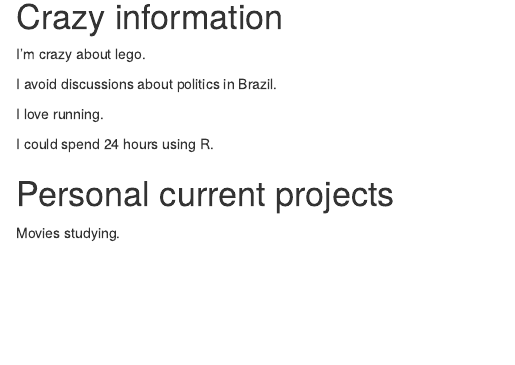
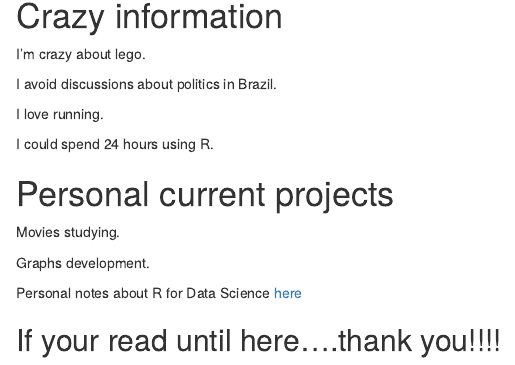
Before and after one commit to marcelo-ventura/aboutme, an R Markdown document (mypage.Rmd): the page in a window 1100 px wide, from 580 px down before the commit and from 560 px down after it, so that both start at the same text. Rendered offline with R 4.5, knitr and Pandoc, with nearby package versions; drawn as R Markdown's standard HTML page in place of the format the file asks for.

Commit message:
My personal informations

```diff
--- a/mypage.Rmd
+++ b/mypage.Rmd
@@ -43,3 +43,12 @@ I could spend 24 hours using R.
 # Personal current projects
 
 Movies studying.
+
+Graphs development.
+
+Personal notes about R for Data Science [here](https://marcelo-ventura.github.io/notesonrfds/mynotes.html)
+
+
+## If your read until here....thank you!!!!
+
+![](https://media.giphy.com/media/OtbZhLpNLxDoc/giphy.gif)
```
Also changed, not shown: mypage.Rmd (2 more changed lines).
